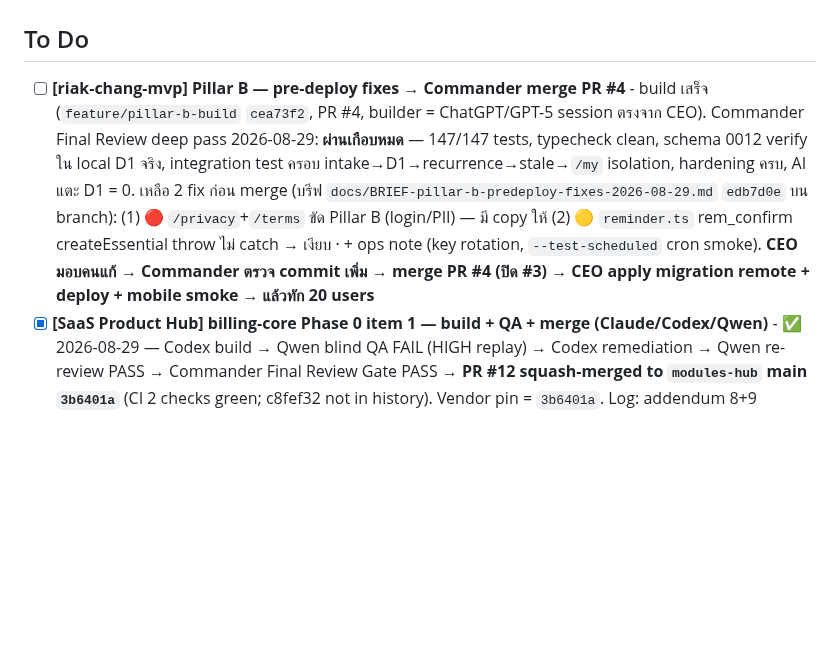
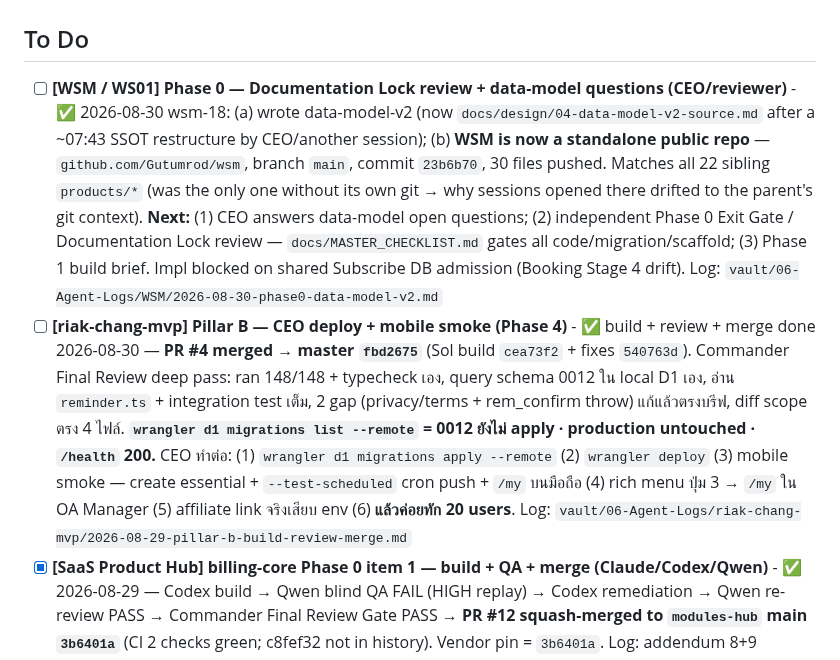
Before and after one commit to Gutumrod/agent-task-board, a Markdown page: TASKS.md, the part around the change. GitHub-like rendering; blank space fills up the shorter version.

Commit message:
riak-chang-mvp Pillar B merged to master; CEO deploy + mobile smoke next
Co-Authored-By: Claude Sonnet 5 <noreply@anthropic.com>

```diff
--- a/TASKS.md
+++ b/TASKS.md
@@ -1,7 +1,8 @@
 # Tasks
 
 ## To Do
-- [ ] **[riak-chang-mvp] Pillar B — pre-deploy fixes → Commander merge PR #4** - build เสร็จ (`feature/pillar-b-build` `cea73f2`, PR #4, builder = ChatGPT/GPT-5 session ตรงจาก CEO). Commander Final Review deep pass 2026-08-29: **ผ่านเกือบหมด** — 147/147 tests, typecheck clean, schema 0012 verify ใน local D1 จริง, integration test ครอบ intake→D1→recurrence→stale→`/my` isolation, hardening ครบ, AI แตะ D1 = 0. เหลือ 2 fix ก่อน merge (บรีฟ `docs/BRIEF-pillar-b-predeploy-fixes-2026-08-29.md` `edb7d0e` บน branch): (1) 🔴 `/privacy`+`/terms` ขัด Pillar B (login/PII) — มี copy ให้ (2) 🟡 `reminder.ts` rem_confirm createEssential throw ไม่ catch → เงียบ · + ops note (key rotation, `--test-scheduled` cron smoke). **CEO มอบคนแก้ → Commander ตรวจ commit เพิ่ม → merge PR #4 (ปิด #3) → CEO apply migration remote + deploy + mobile smoke → แล้วทัก 20 users**
+- [ ] **[WSM / WS01] Phase 0 — Documentation Lock review + data-model questions (CEO/reviewer)** - ✅ 2026-08-30 wsm-18: (a) wrote data-model-v2 (now `docs/design/04-data-model-v2-source.md` after a ~07:43 SSOT restructure by CEO/another session); (b) **WSM is now a standalone public repo** — `github.com/Gutumrod/wsm`, branch `main`, commit `23b6b70`, 30 files pushed. Matches all 22 sibling `products/*` (was the only one without its own git → why sessions opened there drifted to the parent's git context). **Next:** (1) CEO answers data-model open questions; (2) independent Phase 0 Exit Gate / Documentation Lock review — `docs/MASTER_CHECKLIST.md` gates all code/migration/scaffold; (3) Phase 1 build brief. Impl blocked on shared Subscribe DB admission (Booking Stage 4 drift). Log: `vault/06-Agent-Logs/WSM/2026-08-30-phase0-data-model-v2.md`
+- [ ] **[riak-chang-mvp] Pillar B — CEO deploy + mobile smoke (Phase 4)** - ✅ build + review + merge done 2026-08-30 — **PR #4 merged → master `fbd2675`** (Sol build `cea73f2` + fixes `540763d`). Commander Final Review deep pass: ran 148/148 + typecheck เอง, query schema 0012 ใน local D1 เอง, อ่าน `reminder.ts` + integration test เต็ม, 2 gap (privacy/terms + rem_confirm throw) แก้แล้วตรงบรีฟ, diff scope ตรง 4 ไฟล์. **`wrangler d1 migrations list --remote` = 0012 ยังไม่ apply · production untouched · `/health` 200.** CEO ทำต่อ: (1) `wrangler d1 migrations apply --remote` (2) `wrangler deploy` (3) mobile smoke — create essential + `--test-scheduled` cron push + `/my` บนมือถือ (4) rich menu ปุ่ม 3 → `/my` ใน OA Manager (5) affiliate link จริงเสียบ env (6) **แล้วค่อยทัก 20 users**. Log: `vault/06-Agent-Logs/riak-chang-mvp/2026-08-29-pillar-b-build-review-merge.md`
 - [x] **[SaaS Product Hub] billing-core Phase 0 item 1 — build + QA + merge (Claude/Codex/Qwen)** - ✅ 2026-08-29 — Codex build → Qwen blind QA FAIL (HIGH replay) → Codex remediation → Qwen re-review PASS → Commander Final Review Gate PASS → **PR #12 squash-merged to `modules-hub` main `3b6401a`** (CI 2 checks green; c8fef32 not in history). Vendor pin = `3b6401a`. Log: addendum 8+9
 - [ ] **[SaaS Product Hub] R15 — hub-web runtime uses Project A `postgres` OWNER DATABASE_URL (CEO/Codex)** - 🔴 **pre-data gate + standing hub-web security fix**. Phase 0.5 review found `apps/hub-web` runtime connects as `postgres.coyelzlgukvpgguqpjdi` (DB owner). Need `hub_web_app` scoped login role (public objects only, no ownership/CREATE/escalating membership), rotate runtime `DATABASE_URL` to it, denial tests vs `billing_core`. Must close before billing data exists in Project A. Coordinate with Booking Stage 4 (same Project A). Master plan R15 + `BILLING_CORE_PHASE_0_5_SECURITY_CONTRACTS.md` T7
 - [x] **[SaaS Product Hub] billing-core Phase 0.5 — design + review + draft schema (Claude/Codex)** - ✅ 2026-08-30 — Commander wrote design → Codex independent review verdict CHANGES REQUIRED (T7 owner-URL, product-wide account reach, presence-only ledger unsafe, T11-T20) + draft `0001_billing_core_schema.sql` + apply runbook → PR #1 merged `3c50b51` → Commander reconciled to rev 2 `f1af456`. Draft SQL needs Qwen QA before apply queue (not urgent). Ingress impl still blocked on Booking Stage 4
```
